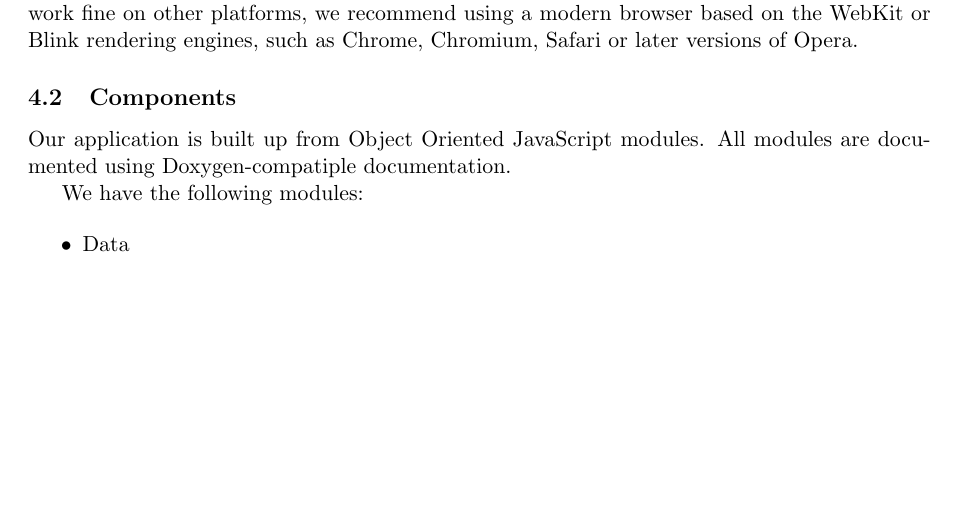
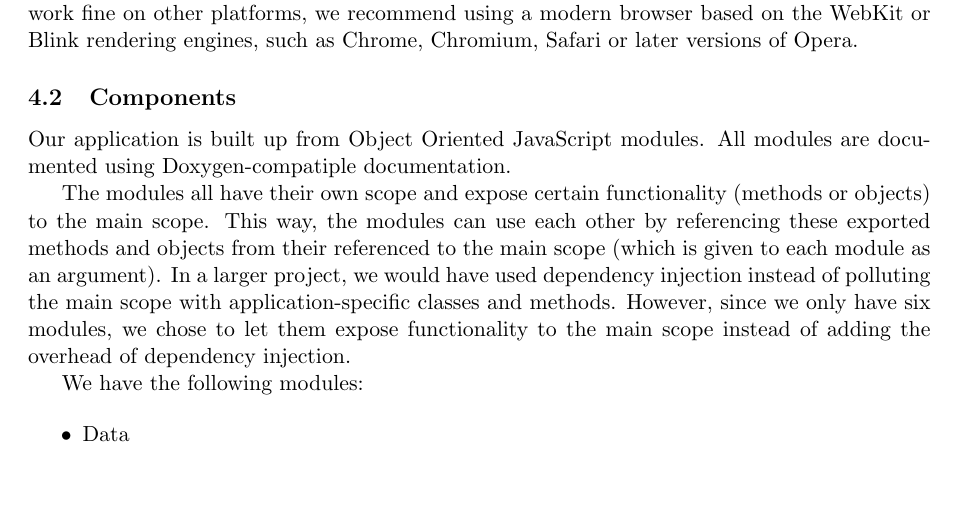
Before and after one commit to timvdalen/2IV35-project, a LaTeX problem sheet (assignment1/report/report.tex, which reads assignment1/report/sections/Implementation.tex): part of page 6 of 12, cut so that both start at the same text, the shorter picture padded with empty space. Compiled offline with pdfLaTeX.

Commit message:
Add a note on module exports and scopes

```diff
--- a/assignment1/report/sections/Implementation.tex
+++ b/assignment1/report/sections/Implementation.tex
@@ -37,6 +37,11 @@ Serving HTTP on 0.0.0.0 port 8000 ...
 	\subsection{Components}
 		Our application is built up from Object Oriented JavaScript modules.
 		All modules are documented using Doxygen-compatiple documentation.
+
+		The modules all have their own scope and expose certain functionality (methods or objects) to the main scope.
+		This way, the modules can use each other by referencing these exported methods and objects from their referenced to the main scope (which is given to each module as an argument).
+		In a larger project, we would have used dependency injection instead of polluting the main scope with application-specific classes and methods.
+		However, since we only have six modules, we chose to let them expose functionality to the main scope instead of adding the overhead of dependency injection.
 
 		We have the following modules:
 
```
